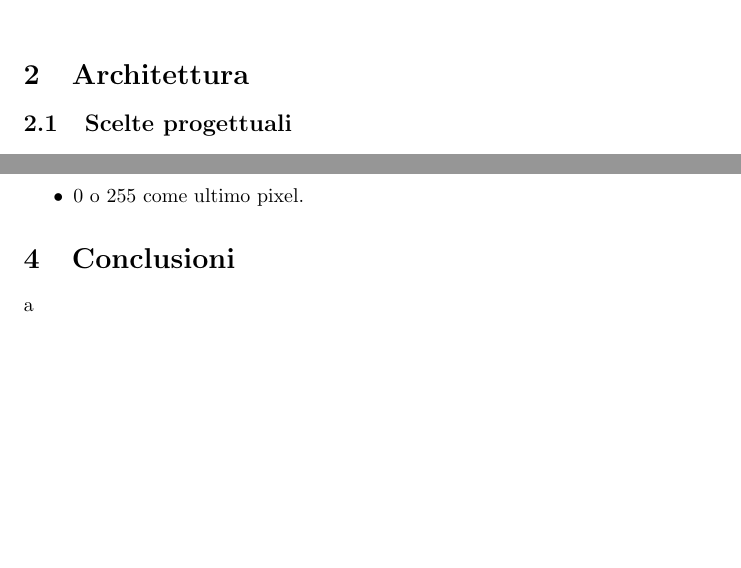
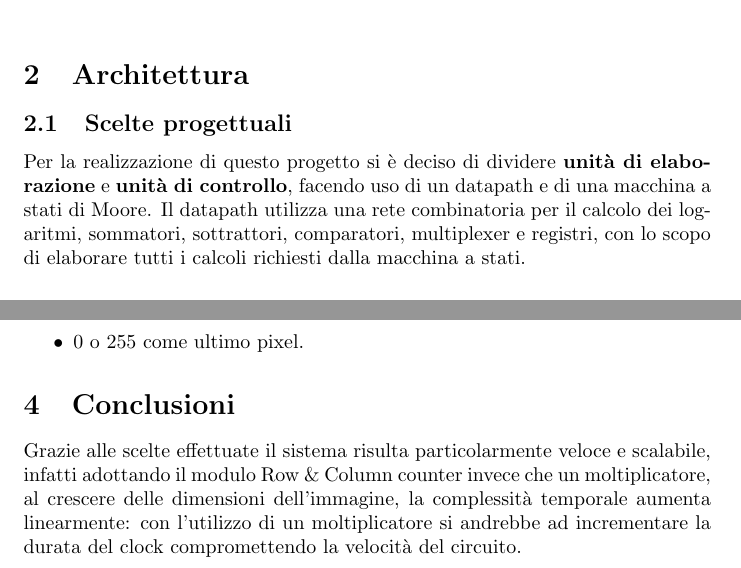
Before and after one commit to VladMarianCimpeanu/digital-design-project-, a LaTeX document (relazione/main.tex): two parts of pages 2 and 10 of 10, joined at a grey line, cut so that both start at the same text, the shorter picture padded with empty space. Compiled offline with pdfLaTeX.

Commit message:
Final edits

```diff
--- a/relazione/main.tex
+++ b/relazione/main.tex
@@ -8,9 +8,9 @@
 \usepackage{subcaption}
 \usepackage[bottom]{footmisc}
 
-\title{Relazione}
+\title{Relazione prova finale Reti Logiche}
 \date{09/03/2021}
-\author{Danilo Castiglia, Vlad Cimpeanu}
+\author{Vlad Cimpeanu: 10606922\\ Danilo Castiglia: 10685118}
 
 \begin{document}
 
@@ -35,4 +35,5 @@
 \section{Architettura}
 \subsection{Scelte progettuali}
 %Insieme
+Per la realizzazione di questo progetto si è deciso di dividere \textbf{unità di elaborazione} e \textbf{unità di controllo}, facendo uso di un datapath e di una macchina a stati di Moore. Il datapath utilizza una rete combinatoria per il calcolo dei logaritmi, sommatori, sottrattori, comparatori, multiplexer e registri, con lo scopo di elaborare tutti i calcoli richiesti dalla macchina a stati.
 
@@ -85,7 +86,9 @@ Per verificare che il numero di iterazioni della macchina a stati sia corretto,
 \section{Conclusioni}
 %Insieme
 
-a
+Grazie alle scelte effettuate il sistema risulta particolarmente veloce e scalabile, infatti adottando il modulo Row \& Column counter invece che un moltiplicatore, al crescere delle dimensioni dell'immagine, la complessità temporale aumenta linearmente: con l'utilizzo di un moltiplicatore si andrebbe ad incrementare la durata del clock compromettendo la velocità del circuito.\\
+
+
 
 
 \end{document}
```
Also changed, not shown: relazione/main.tex (4 more changed lines).
